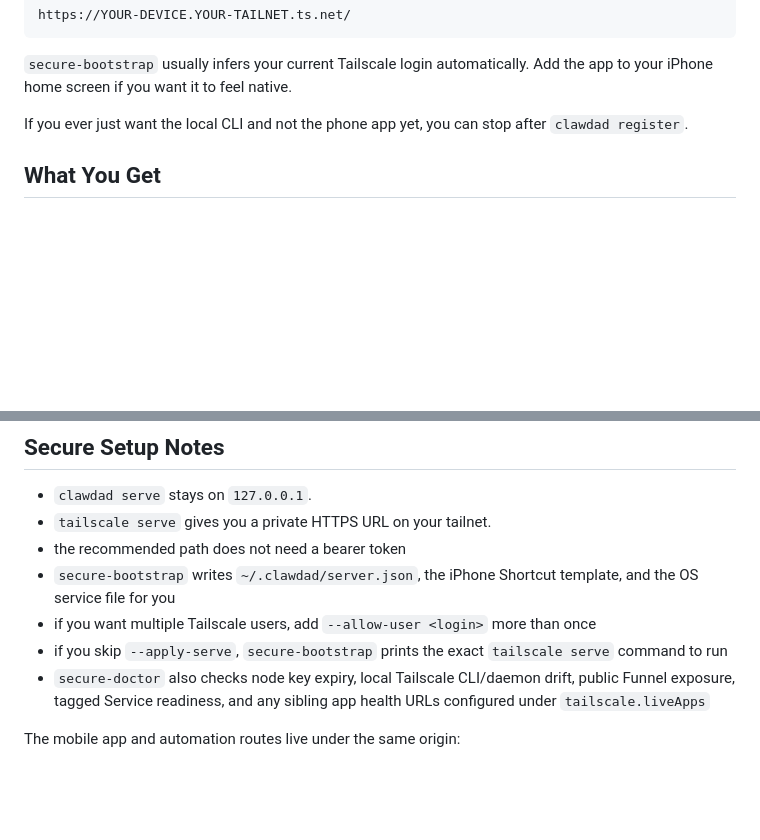
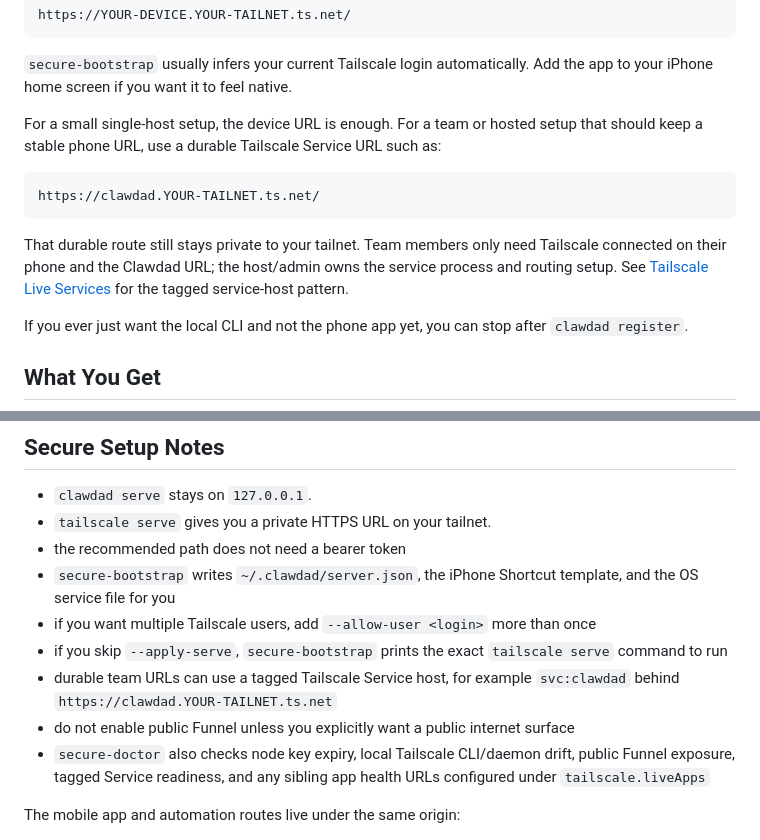
Before and after one commit to SproutSeeds/clawdad, a Markdown page: README.md, 2 parts joined by grey strips. Drawn GitHub-style; blank space fills up the shorter version.

Commit message:
Document durable Clawdad phone URLs

````diff
--- a/README.md
+++ b/README.md
@@ -64,6 +64,20 @@ https://YOUR-DEVICE.YOUR-TAILNET.ts.net/
 ```
 
 `secure-bootstrap` usually infers your current Tailscale login automatically. Add the app to your iPhone home screen if you want it to feel native.
+
+For a small single-host setup, the device URL is enough. For a team or hosted
+setup that should keep a stable phone URL, use a durable Tailscale Service URL
+such as:
+
+```text
+https://clawdad.YOUR-TAILNET.ts.net/
+```
+
+That durable route still stays private to your tailnet. Team members only need
+Tailscale connected on their phone and the Clawdad URL; the host/admin owns the
+service process and routing setup. See
+[Tailscale Live Services](docs/tailscale-live-services.md) for the tagged
+service-host pattern.
 
 If you ever just want the local CLI and not the phone app yet, you can stop after `clawdad register`.
 
@@ -193,6 +207,8 @@ clawdad dispatches to the right CLI based on the active session's `resumeTool`:
 - `secure-bootstrap` writes `~/.clawdad/server.json`, the iPhone Shortcut template, and the OS service file for you
 - if you want multiple Tailscale users, add `--allow-user <login>` more than once
 - if you skip `--apply-serve`, `secure-bootstrap` prints the exact `tailscale serve` command to run
+- durable team URLs can use a tagged Tailscale Service host, for example `svc:clawdad` behind `https://clawdad.YOUR-TAILNET.ts.net`
+- do not enable public Funnel unless you explicitly want a public internet surface
 - `secure-doctor` also checks node key expiry, local Tailscale CLI/daemon drift, public Funnel exposure, tagged Service readiness, and any sibling app health URLs configured under `tailscale.liveApps`
 
 The mobile app and automation routes live under the same origin:
````
